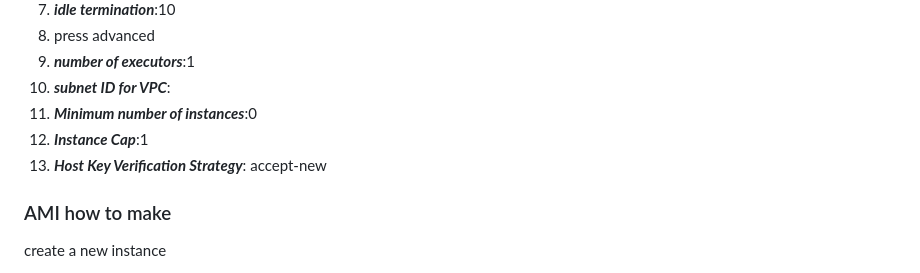
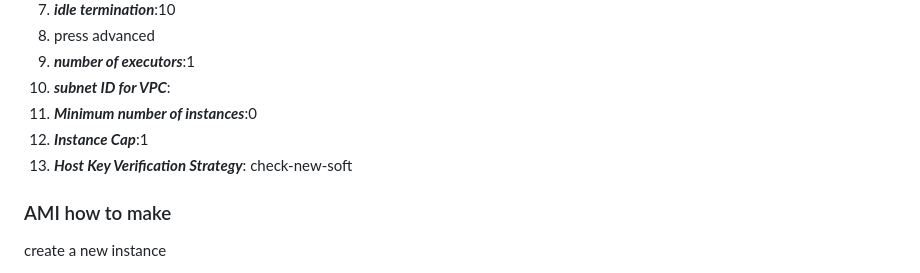
Before and after one commit to TomerBahar22/Weather_app, a Markdown page: jenkins_server.md, the part around the change. Rendered like a GitHub page.

Commit message:
fixed ssh first try

```diff
--- a/jenkins_server.md
+++ b/jenkins_server.md
@@ -219,7 +219,7 @@ The generated token is a shared secret. GitLab sends it in the POST request head
 10. ***subnet ID for VPC***:<your ec2 subnet id>
 11. ***Minimum number of instances***:0
 12. ***Instance Cap***:1
-13. ***Host Key Verification Strategy***: accept-new
+13. ***Host Key Verification Strategy***: check-new-soft
 
 ### AMI how to make
 create a new instance
```
